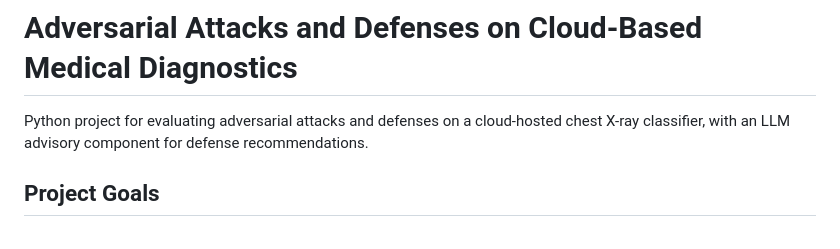
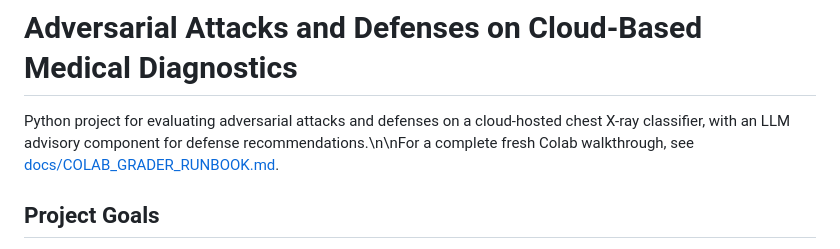
Before and after one commit to syedmaaiz/-G4_Adversarial-Attacks-and-Defenses-on-Cloud-Based-Medical-Diagnostics-with-LLM-Advisory, a Markdown page: README.md, the part around the change. GitHub-like rendering.

Commit message:
Add Colab grader runbook

```diff
--- a/README.md
+++ b/README.md
@@ -1,6 +1,6 @@
 # Adversarial Attacks and Defenses on Cloud-Based Medical Diagnostics
 
-Python project for evaluating adversarial attacks and defenses on a cloud-hosted chest X-ray classifier, with an LLM advisory component for defense recommendations.
+Python project for evaluating adversarial attacks and defenses on a cloud-hosted chest X-ray classifier, with an LLM advisory component for defense recommendations.\n\nFor a complete fresh Colab walkthrough, see [docs/COLAB_GRADER_RUNBOOK.md](docs/COLAB_GRADER_RUNBOOK.md).
 
 ## Project Goals
 
```
Also changed, not shown: docs/COLAB_GRADER_RUNBOOK.md (added, +271 -0 lines).
